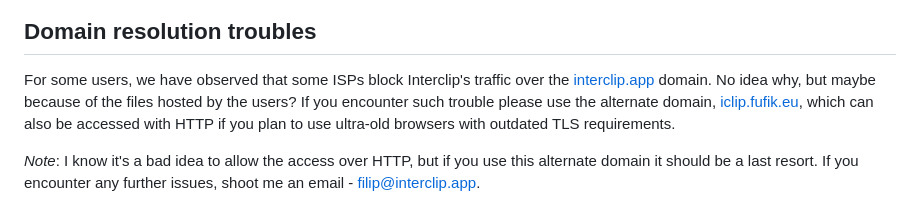
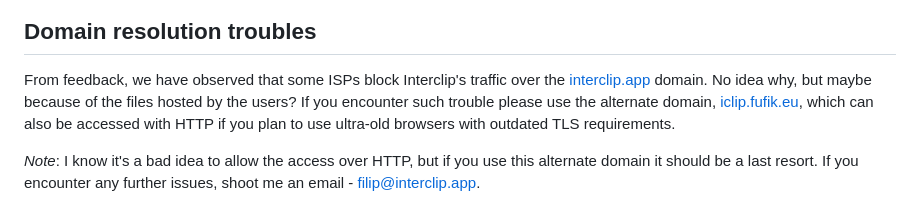
Before and after one commit to interclip/interclip, a Markdown page: README.md, the part around the change printed below. GitHub-like rendering.

```diff
--- a/README.md
+++ b/README.md
@@ -61,6 +59,6 @@ Receiving a clip is even easier than clipping. Just get out your phone or anothe
 
 ## Domain resolution troubles
 
-For some users, we have observed that some ISPs block Interclip's traffic over the [interclip.app](https://interclip.app) domain. No idea why, but maybe because of the files hosted by the users? If you encounter such trouble please use the alternate domain, [iclip.fufik.eu](https://iclip.fufik.eu), which can also be accessed with HTTP if you plan to use ultra-old browsers with outdated TLS requirements.
+From feedback, we have observed that some ISPs block Interclip's traffic over the [interclip.app](https://interclip.app) domain. No idea why, but maybe because of the files hosted by the users? If you encounter such trouble please use the alternate domain, [iclip.fufik.eu](https://iclip.fufik.eu), which can also be accessed with HTTP if you plan to use ultra-old browsers with outdated TLS requirements.
 
 _Note_: I know it's a bad idea to allow the access over HTTP, but if you use this alternate domain it should be a last resort. If you encounter any further issues, shoot me an email - [filip@interclip.app](mailto:filip@interclip.app).
```
Also changed, not shown: other parts of README.md (+0 -2 lines).
